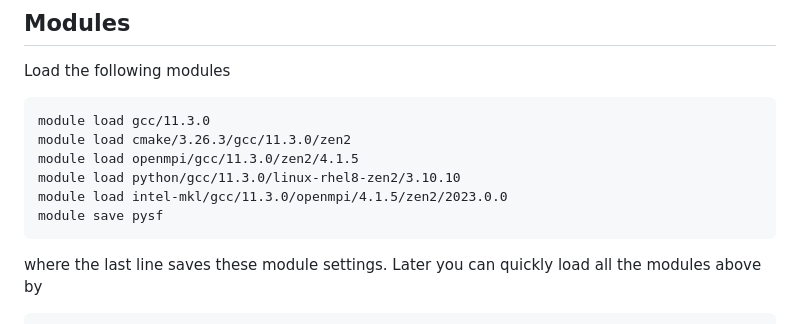
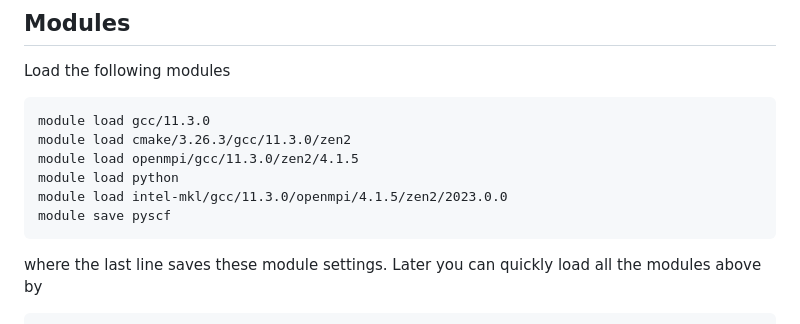
Before and after one commit to ye-chem-group/tutorial, a Markdown page: onboard/zaratan/primer.md, the part around the change. Rendered like a GitHub page.

````diff
--- a/onboard/zaratan/primer.md
+++ b/onboard/zaratan/primer.md
@@ -5,9 +5,9 @@ Load the following modules
 module load gcc/11.3.0
 module load cmake/3.26.3/gcc/11.3.0/zen2
 module load openmpi/gcc/11.3.0/zen2/4.1.5
-module load python/gcc/11.3.0/linux-rhel8-zen2/3.10.10
+module load python
 module load intel-mkl/gcc/11.3.0/openmpi/4.1.5/zen2/2023.0.0
-module save pysf
+module save pyscf
 ```
 where the last line saves these module settings. Later you can quickly load all the modules above by
 ```
````
